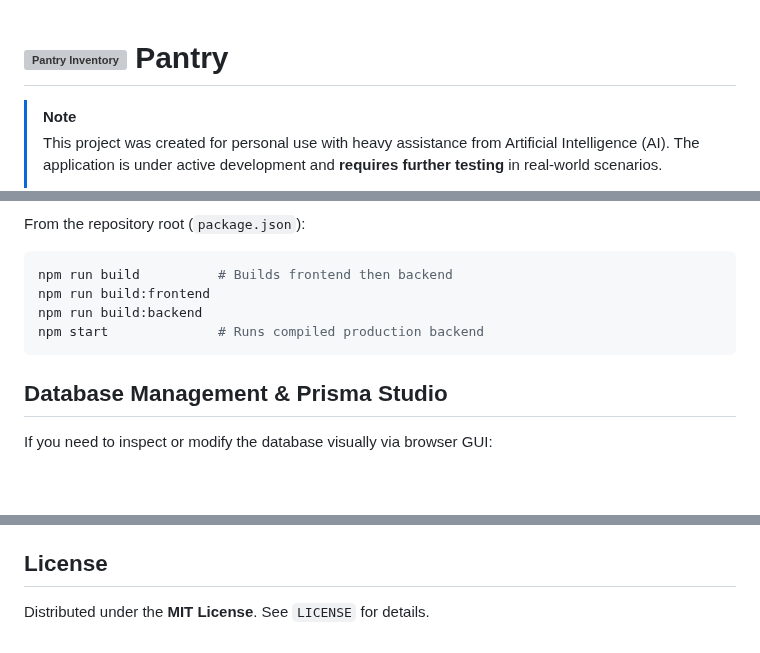
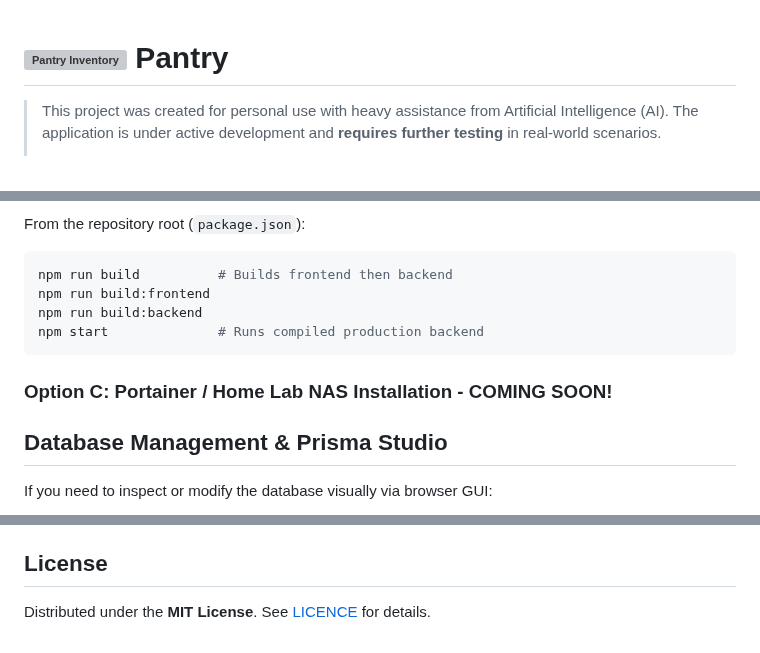
Before and after one commit to paczuu/Pantry, a Markdown page: README.md, 3 parts joined by grey strips. Drawn GitHub-style; blank space fills up the shorter version; grey boxes are pictures that could not be loaded.

````diff
--- a/README.md
+++ b/README.md
@@ -1,6 +1,5 @@
 # <img src="frontend/public/favicon.png" width="24" alt="Pantry Inventory" /> Pantry
 
-> [!NOTE]
 > This project was created for personal use with heavy assistance from Artificial Intelligence (AI). The application is under active development and **requires further testing** in real-world scenarios.
 >
 > If you encounter any bugs, have ideas for new features, or want to improve the codebase – **any feedback, issue reports, and Pull Requests are deeply appreciated!**
@@ -161,6 +135,8 @@ npm run build:backend
 npm start              # Runs compiled production backend
 ```
 
+### Option C: Portainer / Home Lab NAS Installation - COMING SOON!
+
 ## Database Management & Prisma Studio
 
 If you need to inspect or modify the database visually via browser GUI:
@@ -191,4 +167,4 @@ Prisma Studio will open at `http://localhost:5555`.
 
 ## License
 
-Distributed under the **MIT License**. See `LICENSE` for details.
+Distributed under the **MIT License**. See [LICENCE](LICENCE) for details.
````
Also changed, not shown: other parts of README.md (+6 -31 lines), README.pl.md (+175 -0 lines), docs/screenshots/dashboard-mobile.pl.png (added), docs/screenshots/recipes-mobile.pl.png (added), docs/screenshots/recipes-mobile.png (renamed from docs/screenshots/recepies-mobile.png), docs/screenshots/scanner-mobile.pl.png (added), docs/screenshots/settings-mobile.pl.png (added).
